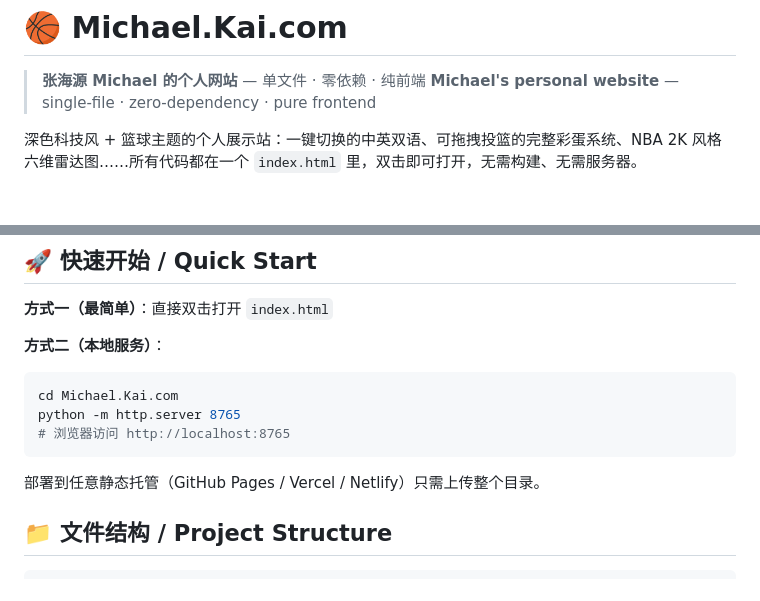
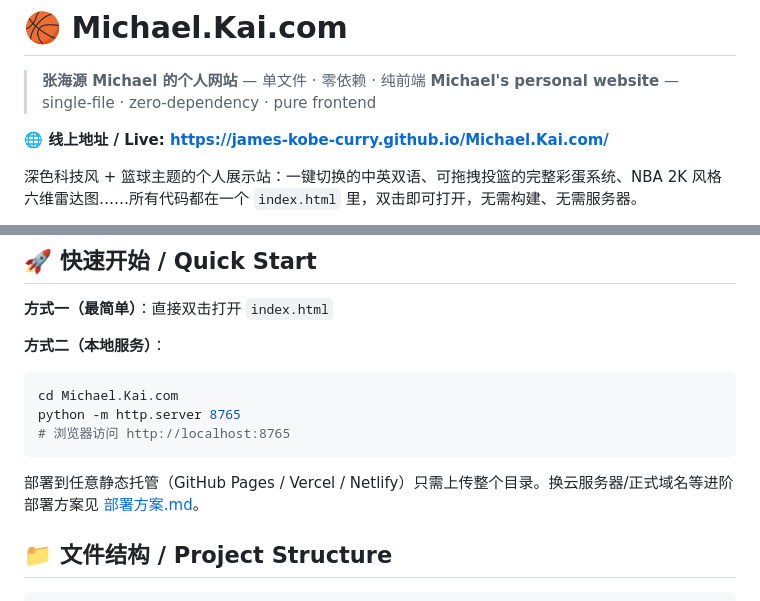
Before and after one commit to james-kobe-curry/Michael.Kai.com, a Markdown page: README.md, 2 parts joined by grey strips. GitHub-like rendering; blank space fills up the shorter version.

Commit message:
docs: add live URL to README and deployment plan (GitHub Pages + cloud server)

````diff
--- a/README.md
+++ b/README.md
@@ -2,6 +2,8 @@
 
 > **张海源 Michael 的个人网站** — 单文件 · 零依赖 · 纯前端
 > **Michael's personal website** — single-file · zero-dependency · pure frontend
+
+**🌐 线上地址 / Live: https://james-kobe-curry.github.io/Michael.Kai.com/**
 
 深色科技风 + 篮球主题的个人展示站：一键切换的中英双语、可拖拽投篮的完整彩蛋系统、NBA 2K 风格六维雷达图……所有代码都在一个 `index.html` 里，双击即可打开，无需构建、无需服务器。
 
@@ -37,7 +39,7 @@ python -m http.server 8765
 # 浏览器访问 http://localhost:8765
 ```
 
-部署到任意静态托管（GitHub Pages / Vercel / Netlify）只需上传整个目录。
+部署到任意静态托管（GitHub Pages / Vercel / Netlify）只需上传整个目录。换云服务器/正式域名等进阶部署方案见 [部署方案.md](部署方案.md)。
 
 ## 📁 文件结构 / Project Structure
 
````
Also changed, not shown: 部署方案.md (added, +131 -0 lines).
